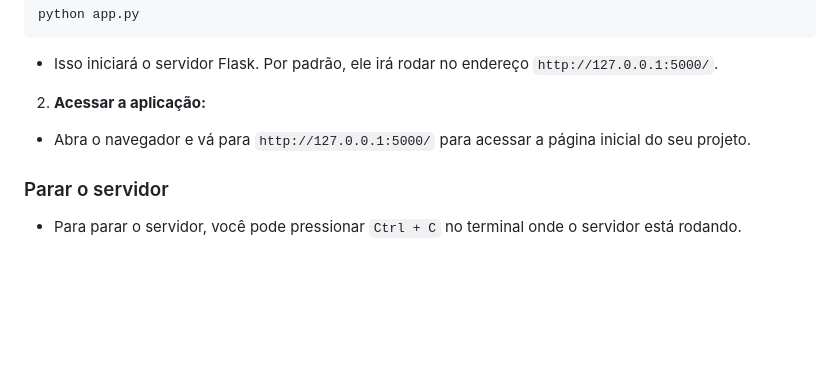
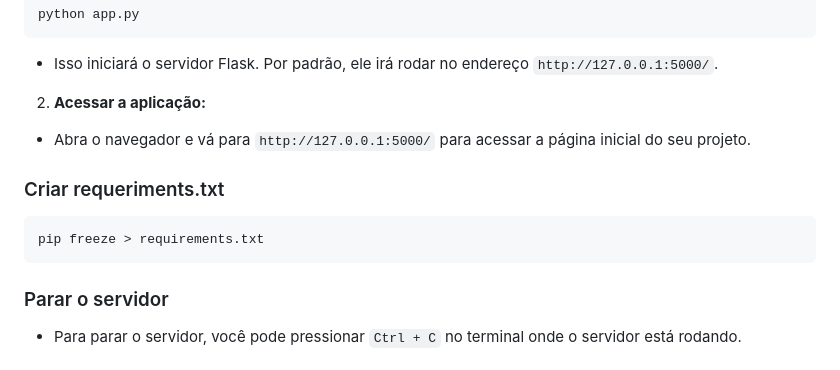
Before and after one commit to Mathlps/Aquamarine_Ext, a Markdown page: README.md, the part around the change. Rendered like a GitHub page; blank space fills up the shorter version.

````diff
--- a/README.md
+++ b/README.md
@@ -41,6 +41,12 @@ python app.py
 2. **Acessar a aplicação:**
 * Abra o navegador e vá para `http://127.0.0.1:5000/` para acessar a página inicial do seu projeto.
 
+### Criar requeriments.txt
+
+```
+pip freeze > requirements.txt
+```
+
 ### Parar o servidor
 
 - Para parar o servidor, você pode pressionar `Ctrl + C` no terminal onde o servidor está rodando.
````
